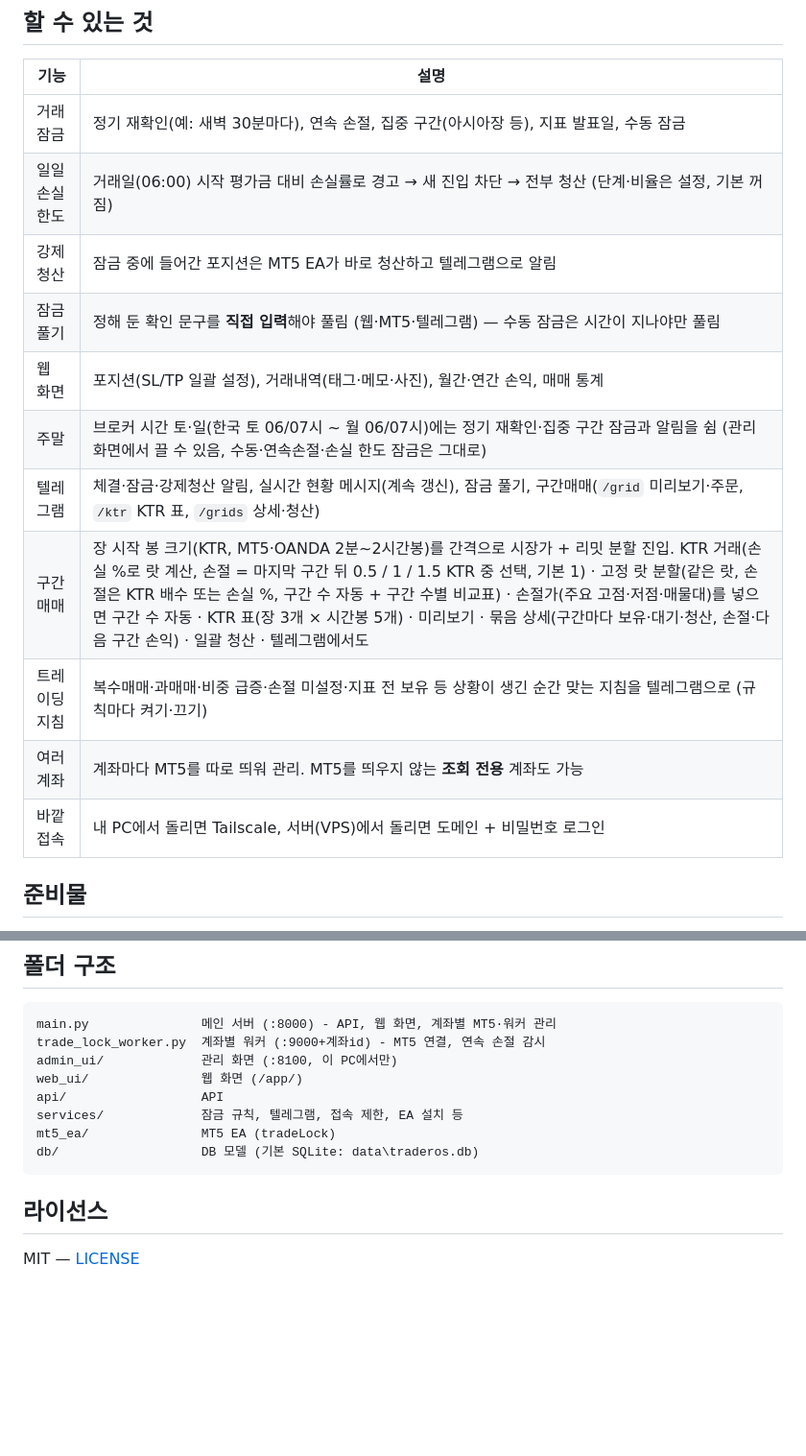
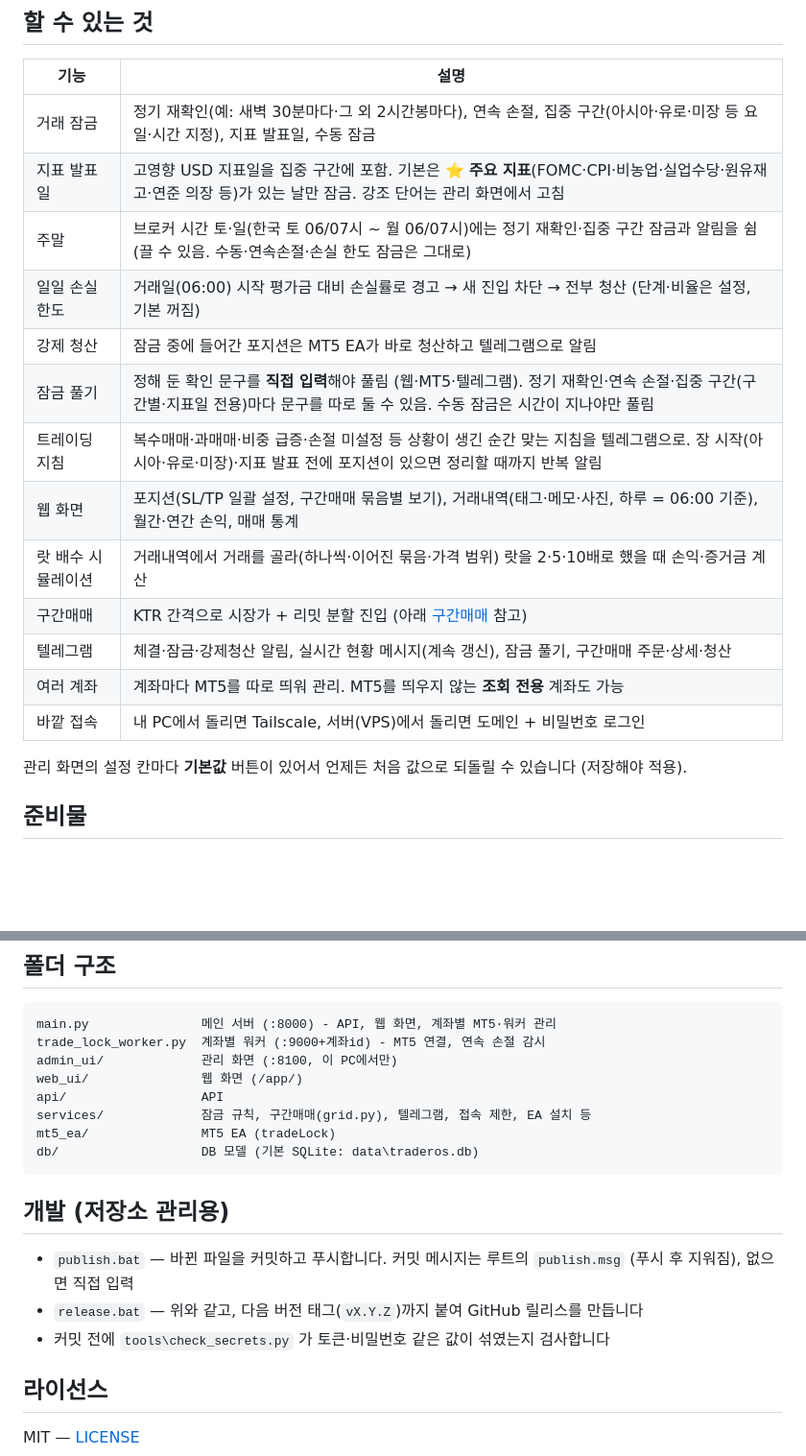
Before and after one commit to traderko/trader-os, a Markdown page: README.md, 2 parts joined by grey strips. Shown at 96% size. GitHub-like rendering; blank space fills up the shorter version.

Commit message:
README 최신화
- 기능 표 정리 (지표일 ⭐ 주요 지표 잠금, 주말, 트레이딩 지침 반복 알림, 랏 배수 시뮬레이션, 기본값 버튼)
- '구간매매' 설명 추가 (KTR, KTR 거래, 고정 랏 분할, 손절가로, 구간 수 자동, 묶음 상세)
- '텔레그램 명령' 표 추가, 개발용 publish.bat / release.bat 설명

````diff
--- a/README.md
+++ b/README.md
@@ -16,17 +16,21 @@
 
 | 기능 | 설명 |
 |---|---|
-| 거래 잠금 | 정기 재확인(예: 새벽 30분마다), 연속 손절, 집중 구간(아시아장 등), 지표 발표일, 수동 잠금 |
+| 거래 잠금 | 정기 재확인(예: 새벽 30분마다·그 외 2시간봉마다), 연속 손절, 집중 구간(아시아·유로·미장 등 요일·시간 지정), 지표 발표일, 수동 잠금 |
+| 지표 발표일 | 고영향 USD 지표일을 집중 구간에 포함. 기본은 ⭐ **주요 지표**(FOMC·CPI·비농업·실업수당·원유재고·연준 의장 등)가 있는 날만 잠금. 강조 단어는 관리 화면에서 고침 |
+| 주말 | 브로커 시간 토·일(한국 토 06/07시 ~ 월 06/07시)에는 정기 재확인·집중 구간 잠금과 알림을 쉼 (끌 수 있음. 수동·연속손절·손실 한도 잠금은 그대로) |
 | 일일 손실 한도 | 거래일(06:00) 시작 평가금 대비 손실률로 경고 → 새 진입 차단 → 전부 청산 (단계·비율은 설정, 기본 꺼짐) |
 | 강제 청산 | 잠금 중에 들어간 포지션은 MT5 EA가 바로 청산하고 텔레그램으로 알림 |
-| 잠금 풀기 | 정해 둔 확인 문구를 **직접 입력**해야 풀림 (웹·MT5·텔레그램) — 수동 잠금은 시간이 지나야만 풀림 |
-| 웹 화면 | 포지션(SL/TP 일괄 설정), 거래내역(태그·메모·사진), 월간·연간 손익, 매매 통계 |
-| 주말 | 브로커 시간 토·일(한국 토 06/07시 ~ 월 06/07시)에는 정기 재확인·집중 구간 잠금과 알림을 쉼 (관리 화면에서 끌 수 있음, 수동·연속손절·손실 한도 잠금은 그대로) |
-| 텔레그램 | 체결·잠금·강제청산 알림, 실시간 현황 메시지(계속 갱신), 잠금 풀기, 구간매매(`/grid` 미리보기·주문, `/ktr` KTR 표, `/grids` 상세·청산) |
-| 구간매매 | 장 시작 봉 크기(KTR, MT5·OANDA 2분~2시간봉)를 간격으로 시장가 + 리밋 분할 진입. KTR 거래(손실 %로 랏 계산, 손절 = 마지막 구간 뒤 0.5 / 1 / 1.5 KTR 중 선택, 기본 1) · 고정 랏 분할(같은 랏, 손절은 KTR 배수 또는 손실 %, 구간 수 자동 + 구간 수별 비교표) · 손절가(주요 고점·저점·매물대)를 넣으면 구간 수 자동 · KTR 표(장 3개 × 시간봉 5개) · 미리보기 · 묶음 상세(구간마다 보유·대기·청산, 손절·다음 구간 손익) · 일괄 청산 · 텔레그램에서도 |
-| 트레이딩 지침 | 복수매매·과매매·비중 급증·손절 미설정·지표 전 보유 등 상황이 생긴 순간 맞는 지침을 텔레그램으로 (규칙마다 켜기·끄기) |
+| 잠금 풀기 | 정해 둔 확인 문구를 **직접 입력**해야 풀림 (웹·MT5·텔레그램). 정기 재확인·연속 손절·집중 구간(구간별·지표일 전용)마다 문구를 따로 둘 수 있음. 수동 잠금은 시간이 지나야만 풀림 |
+| 트레이딩 지침 | 복수매매·과매매·비중 급증·손절 미설정 등 상황이 생긴 순간 맞는 지침을 텔레그램으로. 장 시작(아시아·유로·미장)·지표 발표 전에 포지션이 있으면 정리할 때까지 반복 알림 |
+| 웹 화면 | 포지션(SL/TP 일괄 설정, 구간매매 묶음별 보기), 거래내역(태그·메모·사진, 하루 = 06:00 기준), 월간·연간 손익, 매매 통계 |
+| 랏 배수 시뮬레이션 | 거래내역에서 거래를 골라(하나씩·이어진 묶음·가격 범위) 랏을 2·5·10배로 했을 때 손익·증거금 계산 |
+| 구간매매 | KTR 간격으로 시장가 + 리밋 분할 진입 (아래 [구간매매](#구간매매) 참고) |
+| 텔레그램 | 체결·잠금·강제청산 알림, 실시간 현황 메시지(계속 갱신), 잠금 풀기, 구간매매 주문·상세·청산 |
 | 여러 계좌 | 계좌마다 MT5를 따로 띄워 관리. MT5를 띄우지 않는 **조회 전용** 계좌도 가능 |
 | 바깥 접속 | 내 PC에서 돌리면 Tailscale, 서버(VPS)에서 돌리면 도메인 + 비밀번호 로그인 |
+
+관리 화면의 설정 칸마다 **기본값** 버튼이 있어서 언제든 처음 값으로 되돌릴 수 있습니다 (저장해야 적용).
 
 ## 준비물
 
@@ -137,11 +170,17 @@ trade_lock_worker.py  계좌별 워커 (:9000+계좌id) - MT5 연결, 연속 손
 admin_ui/             관리 화면 (:8100, 이 PC에서만)
 web_ui/               웹 화면 (/app/)
 api/                  API
-services/             잠금 규칙, 텔레그램, 접속 제한, EA 설치 등
+services/             잠금 규칙, 구간매매(grid.py), 텔레그램, 접속 제한, EA 설치 등
 mt5_ea/               MT5 EA (tradeLock)
 db/                   DB 모델 (기본 SQLite: data\traderos.db)
 ```
 
+## 개발 (저장소 관리용)
+
+- `publish.bat` — 바뀐 파일을 커밋하고 푸시합니다. 커밋 메시지는 루트의 `publish.msg` (푸시 후 지워짐), 없으면 직접 입력
+- `release.bat` — 위와 같고, 다음 버전 태그(`vX.Y.Z`)까지 붙여 GitHub 릴리스를 만듭니다
+- 커밋 전에 `tools\check_secrets.py` 가 토큰·비밀번호 같은 값이 섞였는지 검사합니다
+
 ## 라이선스
 
 MIT — [LICENSE](LICENSE)
````
Also changed, not shown: other parts of README.md (+29 -0 lines).
